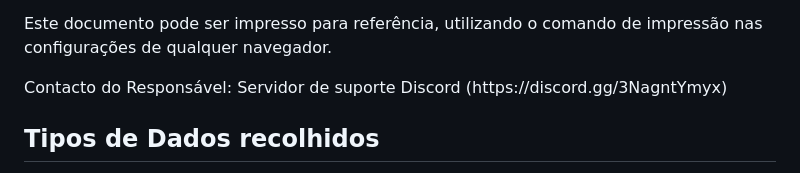
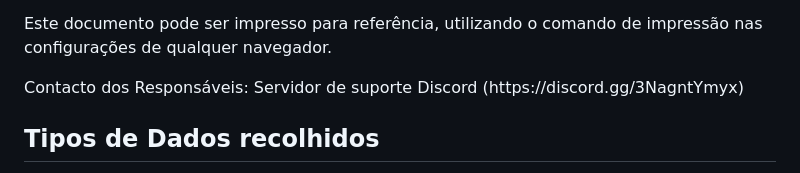
Before and after one commit to Dark-333/ptgc, a Markdown page: Politica de Privacidade.md, the part around the change. Drawn GitHub-style.

```diff
--- a/Politica de Privacidade.md
+++ b/Politica de Privacidade.md
@@ -9,7 +9,7 @@
     <p>Este documento contém uma seção dedicada aos Utilizadores nos Estados Unidos e aos seus direitos de privacidade.</p>
     <p>Este documento contém uma seção dedicada aos Utilizadores Brasileiros e aos seus direitos de privacidade.</p>
     <p>Este documento pode ser impresso para referência, utilizando o comando de impressão nas configurações de qualquer navegador.</p>
-    <p>Contacto do Responsável: Servidor de suporte Discord (https://discord.gg/3NagntYmyx)</p>
+    <p>Contacto dos Responsáveis: Servidor de suporte Discord (https://discord.gg/3NagntYmyx)</p>
     <h2>Tipos de Dados recolhidos</h2>
     <p>Entre os tipos de Dados Pessoais que a PTGC recolhe, diretamente ou através de terceiros, estão: Rastreadores; Dados de Utilização.</p>
     <p>Detalhes completos sobre cada tipo de Dado Pessoal recolhido são fornecidos nas seções dedicadas desta política de privacidade ou através de textos explicativos específicos exibidos antes da recolha dos Dados.</p>
```
